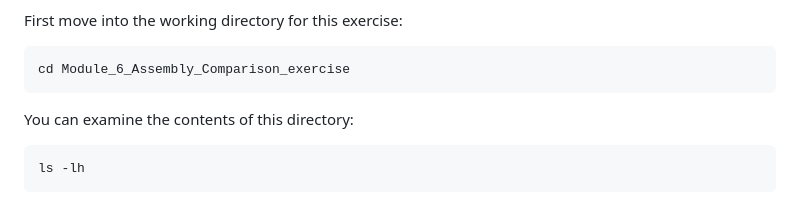
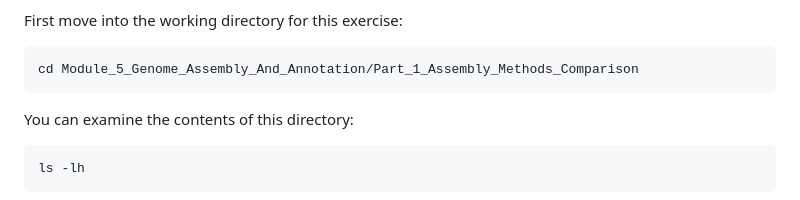
Before and after one commit to WCSCourses/GenEpiLAC2024, a Markdown page: Manuals/Assembly_method_comparison/Assembly_method_comparison.md, the part around the change. GitHub-like rendering.

````diff
--- a/Manuals/Assembly_method_comparison/Assembly_method_comparison.md
+++ b/Manuals/Assembly_method_comparison/Assembly_method_comparison.md
@@ -74,7 +74,7 @@ To add some uncertainty into the analysis, there are 3 different versions of eac
 
 First move into the working directory for this exercise:
 ```
-cd Module_6_Assembly_Comparison_exercise
+cd Module_5_Genome_Assembly_And_Annotation/Part_1_Assembly_Methods_Comparison
 ```
 You can examine the contents of this directory:
 ```
````
